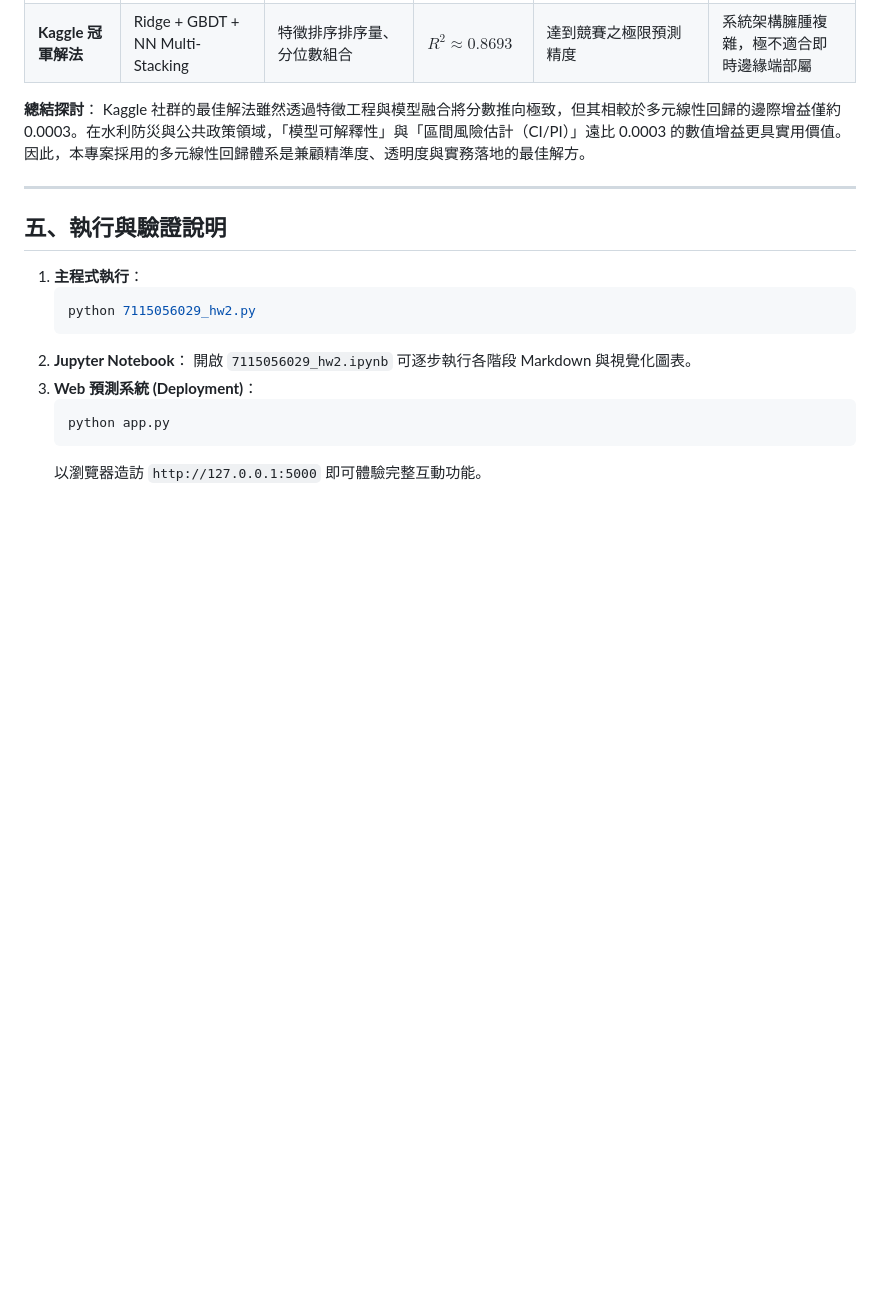
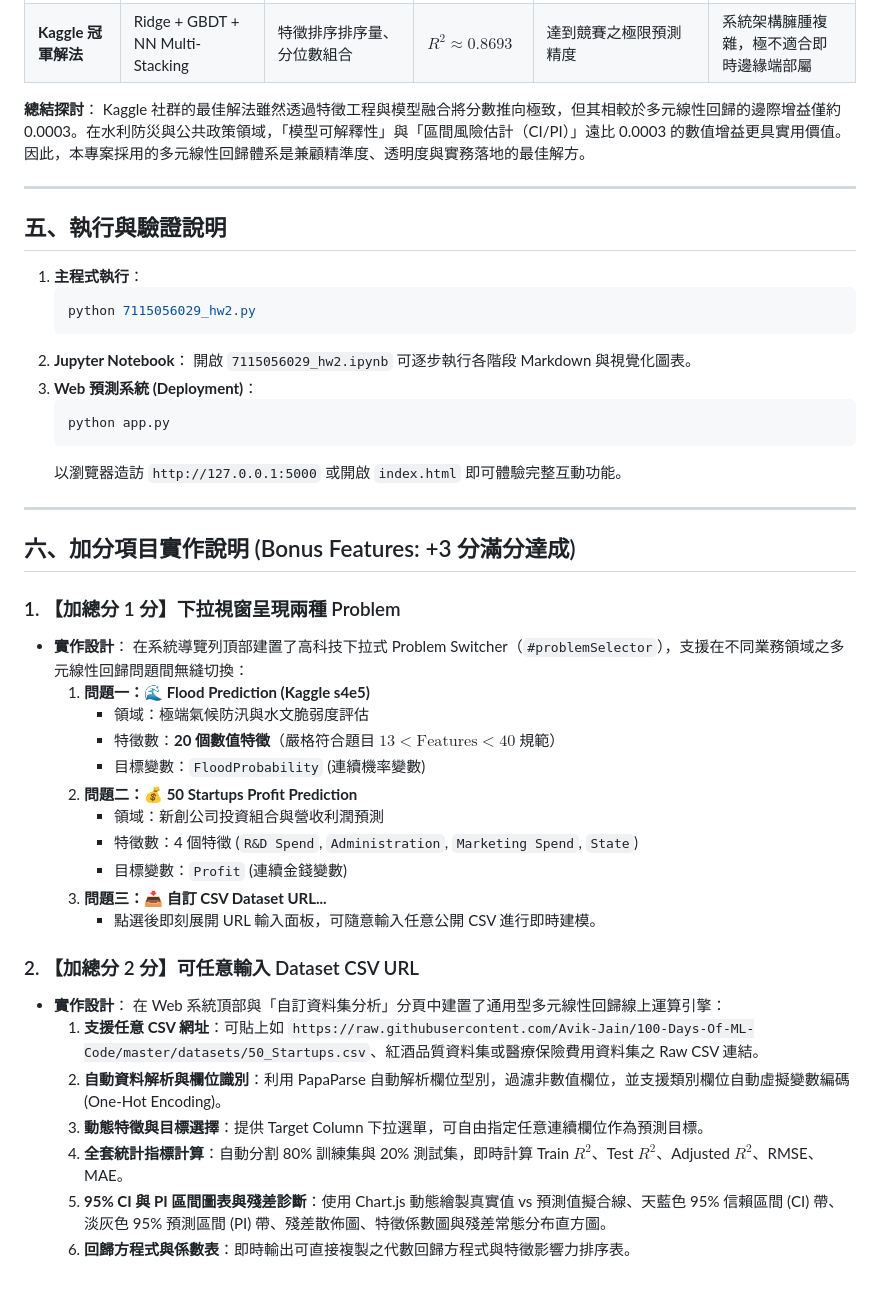
Before and after one commit to Kelly0713/AIoTHW2, a Markdown page: REPORT.md, the part around the change. GitHub-like rendering; blank space fills up the shorter version.

````diff
--- a/REPORT.md
+++ b/REPORT.md
@@ -154,4 +154,32 @@ Kaggle 社群的最佳解法雖然透過特徵工程與模型融合將分數推
    ```bash
    python app.py
    ```
-   以瀏覽器造訪 `http://127.0.0.1:5000` 即可體驗完整互動功能。
+   以瀏覽器造訪 `http://127.0.0.1:5000` 或開啟 `index.html` 即可體驗完整互動功能。
+
+---
+
+## 六、加分項目實作說明 (Bonus Features: +3 分滿分達成)
+
+### 1. 【加總分 1 分】下拉視窗呈現兩種 Problem
+- **實作設計**：
+  在系統導覽列頂部建置了高科技下拉式 Problem Switcher（`#problemSelector`），支援在不同業務領域之多元線性回歸問題間無縫切換：
+  1. **問題一：🌊 Flood Prediction (Kaggle s4e5)**
+     - 領域：極端氣候防汛與水文脆弱度評估
+     - 特徵數：**20 個數值特徵**（嚴格符合題目 $13 < \text{Features} < 40$ 規範）
+     - 目標變數：`FloodProbability` (連續機率變數)
+  2. **問題二：💰 50 Startups Profit Prediction**
+     - 領域：新創公司投資組合與營收利潤預測
+     - 特徵數：4 個特徵 (`R&D Spend`, `Administration`, `Marketing Spend`, `State`)
+     - 目標變數：`Profit` (連續金錢變數)
+  3. **問題三：📥 自訂 CSV Dataset URL...**
+     - 點選後即刻展開 URL 輸入面板，可隨意輸入任意公開 CSV 進行即時建模。
+
+### 2. 【加總分 2 分】可任意輸入 Dataset CSV URL
+- **實作設計**：
+  在 Web 系統頂部與「自訂資料集分析」分頁中建置了通用型多元線性回歸線上運算引擎：
+  1. **支援任意 CSV 網址**：可貼上如 `https://raw.githubusercontent.com/Avik-Jain/100-Days-Of-ML-Code/master/datasets/50_Startups.csv`、紅酒品質資料集或醫療保險費用資料集之 Raw CSV 連結。
+  2. **自動資料解析與欄位識別**：利用 PapaParse 自動解析欄位型別，過濾非數值欄位，並支援類別欄位自動虛擬變數編碼 (One-Hot Encoding)。
+  3. **動態特徵與目標選擇**：提供 Target Column 下拉選單，可自由指定任意連續欄位作為預測目標。
+  4. **全套統計指標計算**：自動分割 80% 訓練集與 20% 測試集，即時計算 Train $R^2$、Test $R^2$、Adjusted $R^2$、RMSE、MAE。
+  5. **95% CI 與 PI 區間圖表與殘差診斷**：使用 Chart.js 動態繪製真實值 vs 預測值擬合線、天藍色 95% 信賴區間 (CI) 帶、淡灰色 95% 預測區間 (PI) 帶、殘差散佈圖、特徵係數圖與殘差常態分布直方圖。
+  6. **回歸方程式與係數表**：即時輸出可直接複製之代數回歸方程式與特徵影響力排序表。
````
Also changed, not shown: README.md (+2 -0 lines), static/images/startups_actual_vs_predicted.png (added), static/images/startups_correlation_heatmap.png (added), static/images/startups_feature_importance.png (added), static/images/startups_residual_diagnostics.png (added), 10 other files.
